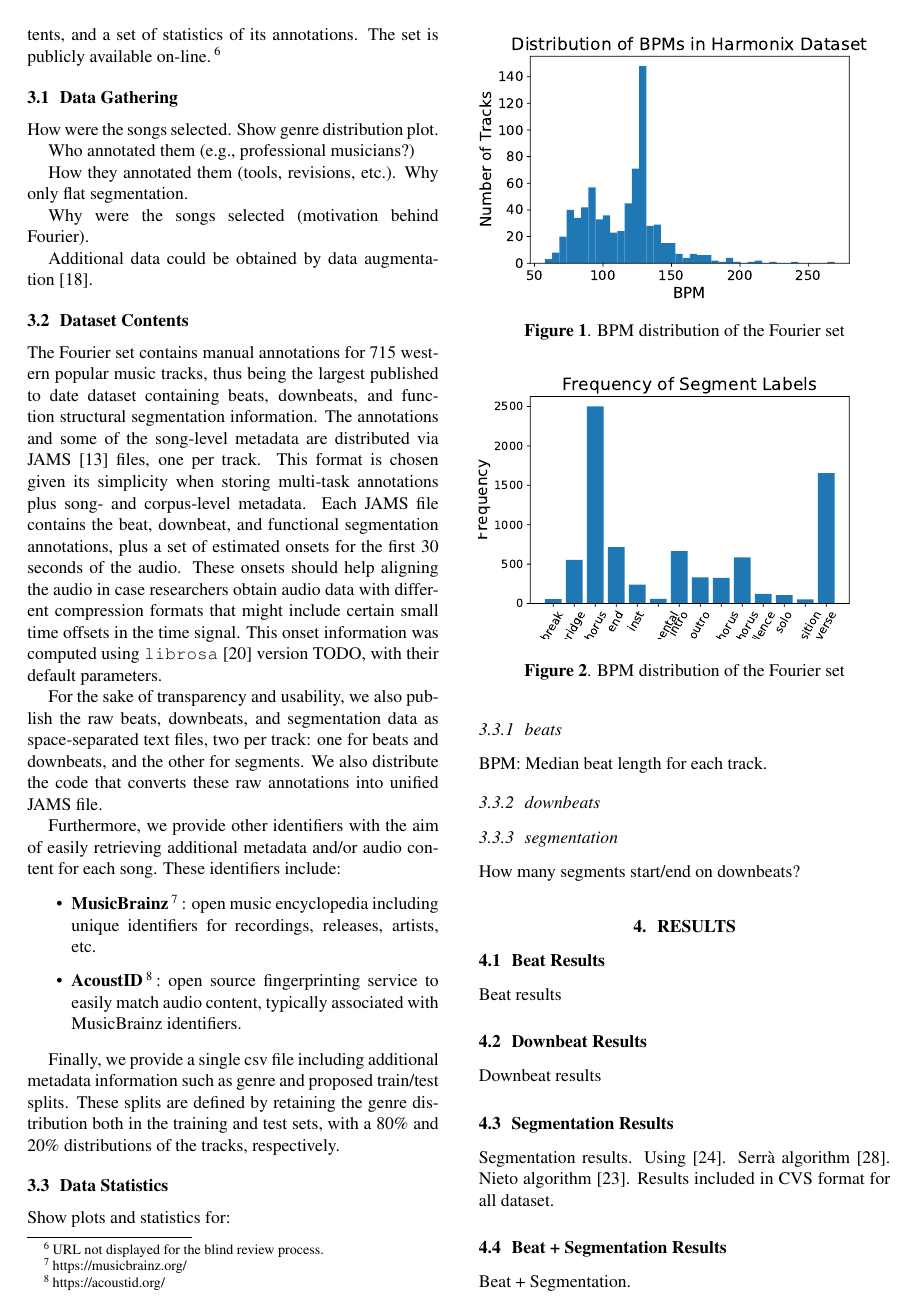
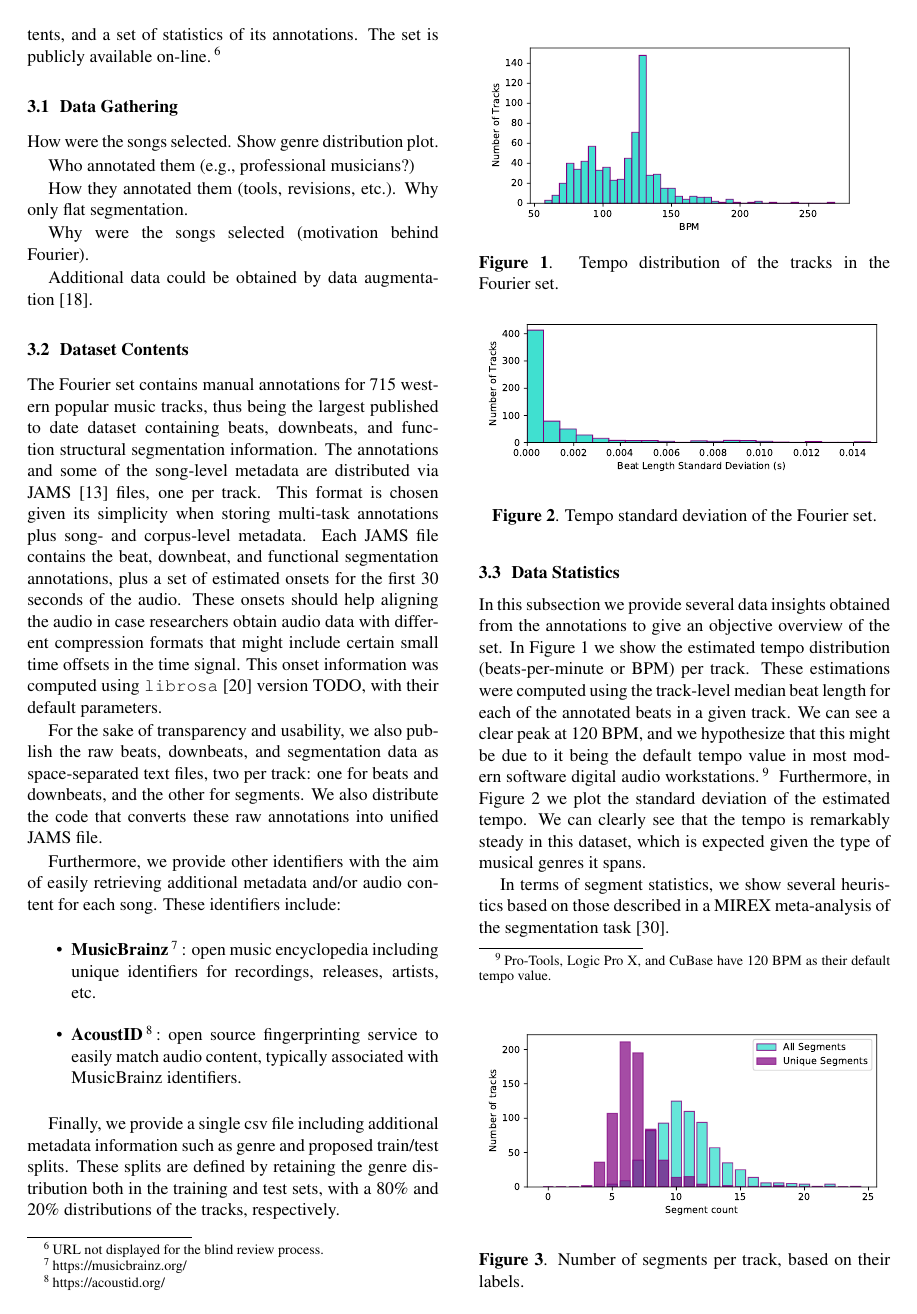
Before and after one commit to urinieto/dataset-submission19, a LaTeX paper (paper/ISMIR2019template.tex): page 3 of 5 before the commit and page 3 of 6 after it. Compiled offline with pdfLaTeX.

Commit message:
Working on the Data Analysis part

```diff
--- a/paper/ISMIR2019template.tex
+++ b/paper/ISMIR2019template.tex
@@ -180,16 +180,27 @@ These splits are defined by retaining the genre distribution both in the trainin
 
 \subsection{Data Statistics}
 
-Show plots and statistics for:
+In this subsection we provide several data insights obtained from the annotations to give an objective overview of the set.
+In Figure~\ref{fig:BPM_dist} we show the estimated tempo distribution (beats-per-minute or BPM) per track.
+These estimations were computed using the track-level median beat length for each of the annotated beats in a given track.
+We can see a clear peak at 120 BPM, and we hypothesize that this might be due to it being the default tempo value in most modern software digital audio workstations.\footnote{Pro-Tools, Logic Pro X, and CuBase have 120 BPM as their default tempo value.}
+Furthermore, in Figure~\ref{fig:BPM_std} we plot the standard deviation of the estimated tempo.
+We can clearly see that the tempo is remarkably steady in this dataset, which is expected given the type of musical genres it spans.
 
-\subsubsection{beats}
-
-BPM: Median beat length for each track.
 
 \begin{figure}
     \centerline{\includegraphics[width=\columnwidth]{figs/BPM_distribution.pdf}}
-    \caption{BPM distribution of the \setName~set}
+    \caption{Tempo distribution of the tracks in the \setName~set.}
     \label{fig:BPM_dist}
 \end{figure}
 
-\subsubsection{downbeats}
+\begin{figure}
+    \centerline{\includegraphics[width=\columnwidth]{figs/BPM_std.pdf}}
+    \caption{Tempo standard deviation of the \setName~set.}
+    \label{fig:BPM_std}
+\end{figure}
+
+In terms of segment statistics, we show several heuristics based on those described in a MIREX meta-analysis of the segmentation task~\cite{Smith2013}.
+
+\begin{figure}
+    \centerline{\includegraphics[width=\columnwidth]{figs/segment_label_count.pdf}}
```
Also changed, not shown: paper/ISMIRtemplate.bib (+10 -0 lines), paper/figs/BPM_distribution.pdf, paper/figs/BPM_std.pdf (added), paper/figs/segment_label_count.pdf (added), paper/figs/segment_results.pdf (added), paper/ISMIR2019template.tex (7 more changed lines), 1 other file.
